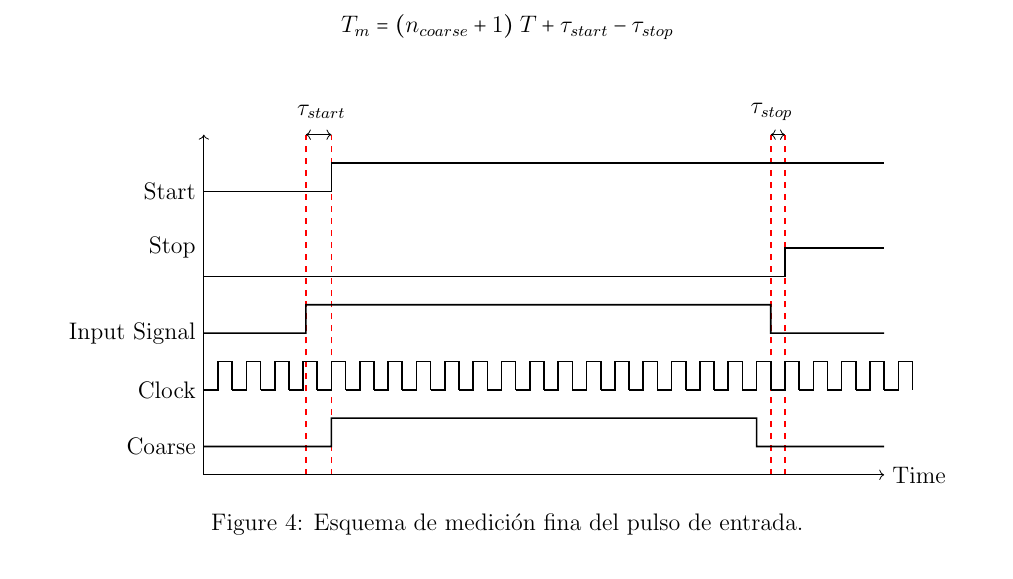
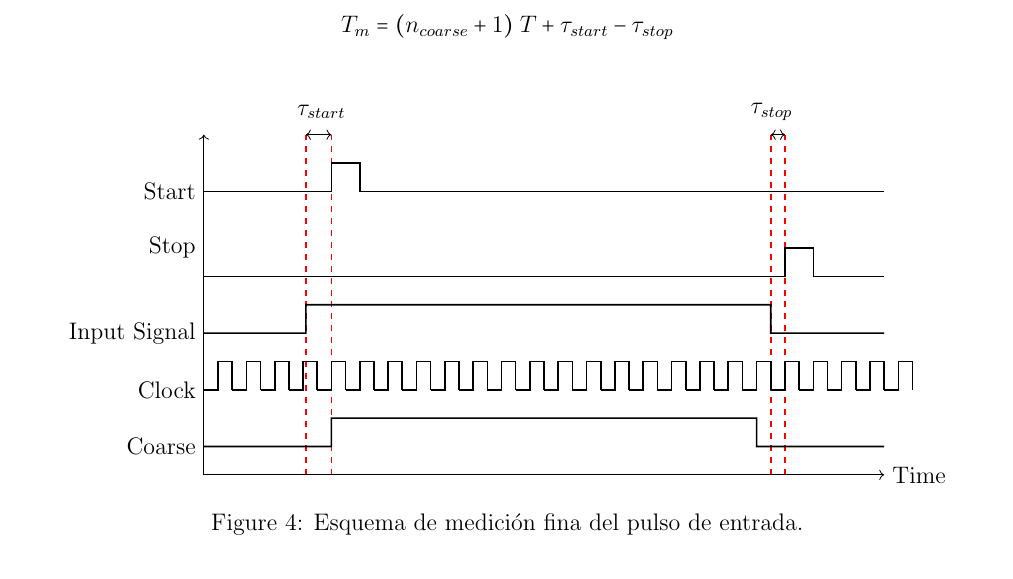
Before and after one commit to Miquefil/Informe---Proyecto-Final-de-Carrera, a LaTeX document (Main_informe.tex, which reads Contenido.tex): part of page 6 of 16, cut so that both start at the same text. Compiled offline with pdfLaTeX.

Commit message:
-corregida figura 4

```diff
--- a/Contenido.tex
+++ b/Contenido.tex
@@ -113,11 +113,11 @@ de una parte gruesa, y puede calcularse como
           \draw[->] (0,0) -- (12,0) node[right] {Time};
 
           % START signal
-          \draw[signal] (0,5) -- ++(2.25, 0) -- ++(0, 0.5) -- (12,5.5);
+          \draw[signal] (0,5) -- ++(2.25, 0) -- ++(0, 0.5) -- ++(0.5, 0) -- ++(0, -0.5) -- (12,5);
           \node[left] at (0,5) {Start};
 
           % STOP signal
-          \draw[signal] (0,3.5) -- (10.25,3.5) -- (10.25,4) -- (12,4);
+          \draw[signal] (0,3.5) -- (10.25,3.5) -- (10.25,4) -- (10.75, 4) -- (10.75, 3.5) -- (12,3.5);
           \node[left] at (0,4) {Stop};
 
           %%Input signal
```
Also changed, not shown: Main_informe.pdf, 2 other files.
